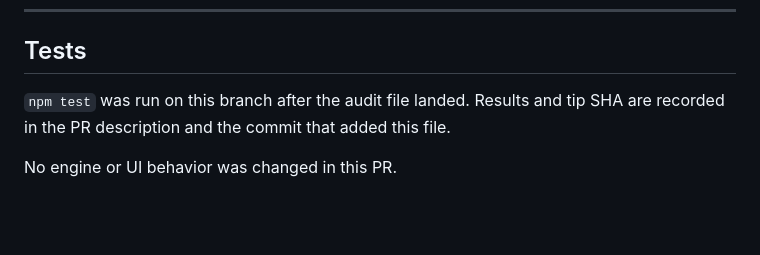
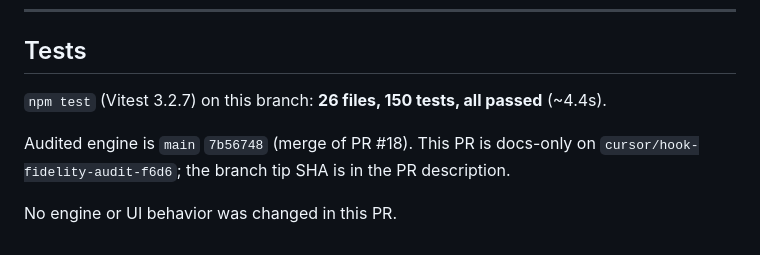
Before and after one commit to pflugg/hook-practice, a Markdown page: FIDELITY_AUDIT.md, the part around the change. Drawn GitHub-style; blank space fills up the shorter version.

Commit message:
Record npm test results on the fidelity audit branch.
Co-authored-by: pflugg <glipori@gmail.com>

```diff
--- a/FIDELITY_AUDIT.md
+++ b/FIDELITY_AUDIT.md
@@ -249,6 +249,8 @@ Docs-first tonight on purpose. When you want engine work, this order repairs **t
 
 ## Tests
 
-`npm test` was run on this branch after the audit file landed. Results and tip SHA are recorded in the PR description and the commit that added this file.
+`npm test` (Vitest 3.2.7) on this branch: **26 files, 150 tests, all passed** (~4.4s).
+
+Audited engine is `main` `7b56748` (merge of PR #18). This PR is docs-only on `cursor/hook-fidelity-audit-f6d6`; the branch tip SHA is in the PR description.
 
 No engine or UI behavior was changed in this PR.
```
